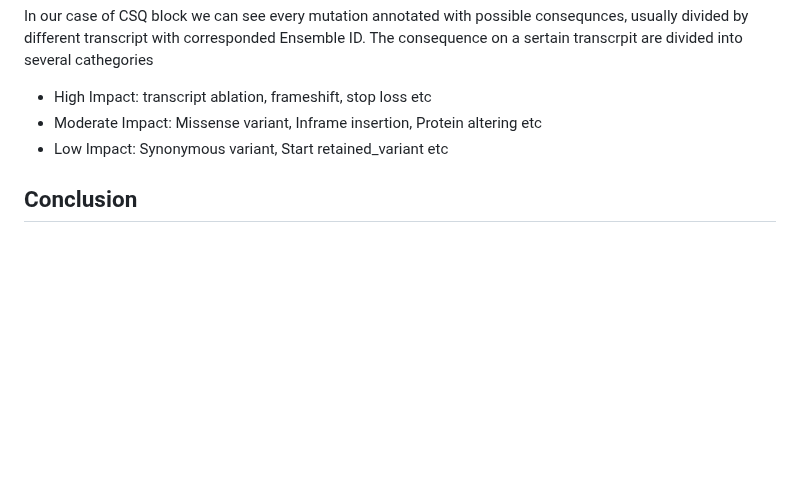
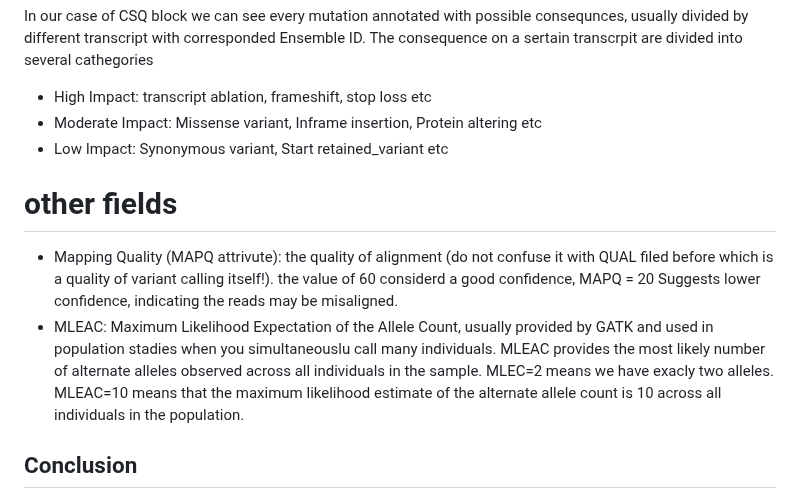
Before and after one commit to alexaibio/teaching_content, a Markdown page: Bioinformatics_NGS/genome_browsers/genome_browser_IGV.md, the part around the change. GitHub-like rendering; blank space fills up the shorter version.

```diff
--- a/Bioinformatics_NGS/genome_browsers/genome_browser_IGV.md
+++ b/Bioinformatics_NGS/genome_browsers/genome_browser_IGV.md
@@ -99,6 +99,10 @@ In our case of CSQ block we can see every mutation annotated with possible conse
 - Moderate Impact: Missense variant, Inframe insertion, Protein altering etc
 - Low Impact: Synonymous variant, Start retained_variant etc
 
+# other fields
+- Mapping Quality (MAPQ attrivute): the quality of alignment (do not confuse it with QUAL filed before which is a quality of variant calling itself!). the value of 60 considerd a good confidence, MAPQ = 20 Suggests lower confidence, indicating the reads may be misaligned.
+- MLEAC: Maximum Likelihood Expectation of the Allele Count, usually provided by GATK and used in population stadies when you simultaneouslu call many individuals. MLEAC provides the most likely number of alternate alleles observed across all individuals in the sample. MLEC=2 means we have exacly two alleles. MLEAC=10 means that the maximum likelihood estimate of the alternate allele count is 10 across all individuals in the population.
+
 
 ## Conclusion
 Genome browser is usually a first tool you can use to see your variants. Nest task might be  Analyzing these variants (variant interpretation) and it is not an obvios task.
```
Also changed, not shown: Transformers/attention.md (+87 -1 lines), Transformers/img/emb1.png (added), Transformers/img/pairwise.png (added), Transformers/img/pairwise_scaled.png (added), Transformers/img/softmax_mult.png (added), 2 other files.
